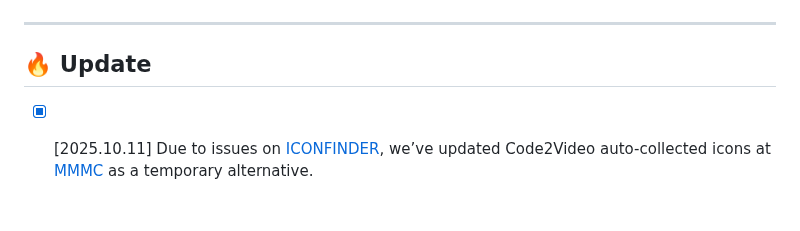
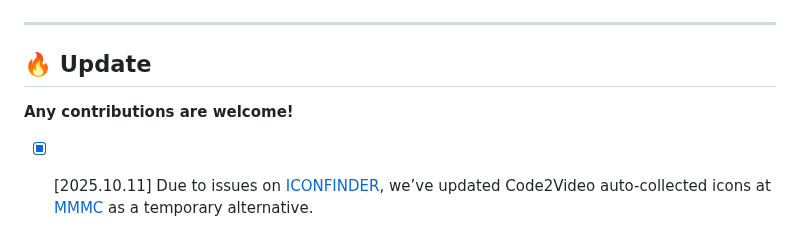
Before and after one commit to xuhaodev/Code2Video, a Markdown page: README.md, the part around the change. Rendered like a GitHub page; blank space fills up the shorter version.

```diff
--- a/README.md
+++ b/README.md
@@ -162,6 +162,8 @@ https://github.com/user-attachments/assets/d906423f-734a-41c9-b102-b113ad3b3c25
 ---
 
 ## 🔥 Update
+**Any contributions are welcome!**
+
 - [x] [2025.10.11] Due to issues on [ICONFINDER](https://www.iconfinder.com/account/applications), we’ve updated Code2Video auto-collected icons at [MMMC](https://huggingface.co/datasets/YanzheChen/MMMC/tree/main/assets) as a temporary alternative.
 - [x] [2025.10.6] We have updated the ground truth human-made videos and metadata for the [MMMC](https://huggingface.co/datasets/YanzheChen/MMMC) dataset.
 - [x] [2025.10.3] Thanks @_akhaliq for sharing our work on [Twitter](https://x.com/_akhaliq/status/1974189217304780863)!
```
